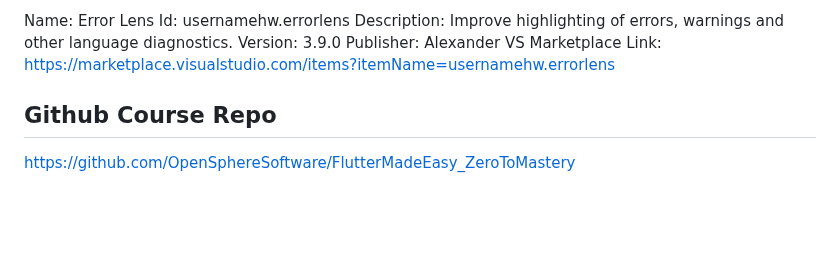
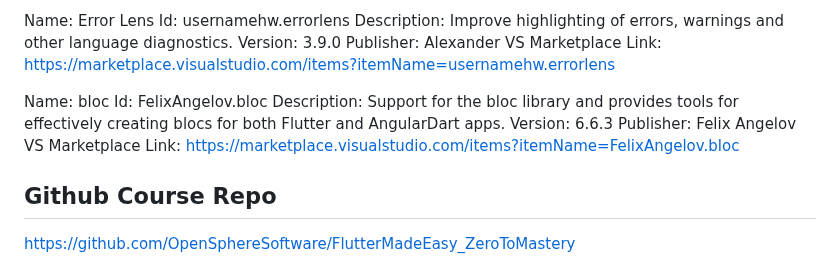
Before and after one commit to yangricardo/flutter_zero_to_mastery_clean_architecture_course, a Markdown page: README.md, the part around the change. Drawn GitHub-style; blank space fills up the shorter version.

Commit message:
docs: use vscode bloc extension

```diff
--- a/README.md
+++ b/README.md
@@ -38,6 +38,13 @@ Description: Improve highlighting of errors, warnings and other language diagnos
 Version: 3.9.0
 Publisher: Alexander
 VS Marketplace Link: https://marketplace.visualstudio.com/items?itemName=usernamehw.errorlens
+
+Name: bloc
+Id: FelixAngelov.bloc
+Description: Support for the bloc library and provides tools for effectively creating blocs for both Flutter and AngularDart apps.
+Version: 6.6.3
+Publisher: Felix Angelov
+VS Marketplace Link: https://marketplace.visualstudio.com/items?itemName=FelixAngelov.bloc
 
 ## Github Course Repo
 
```
